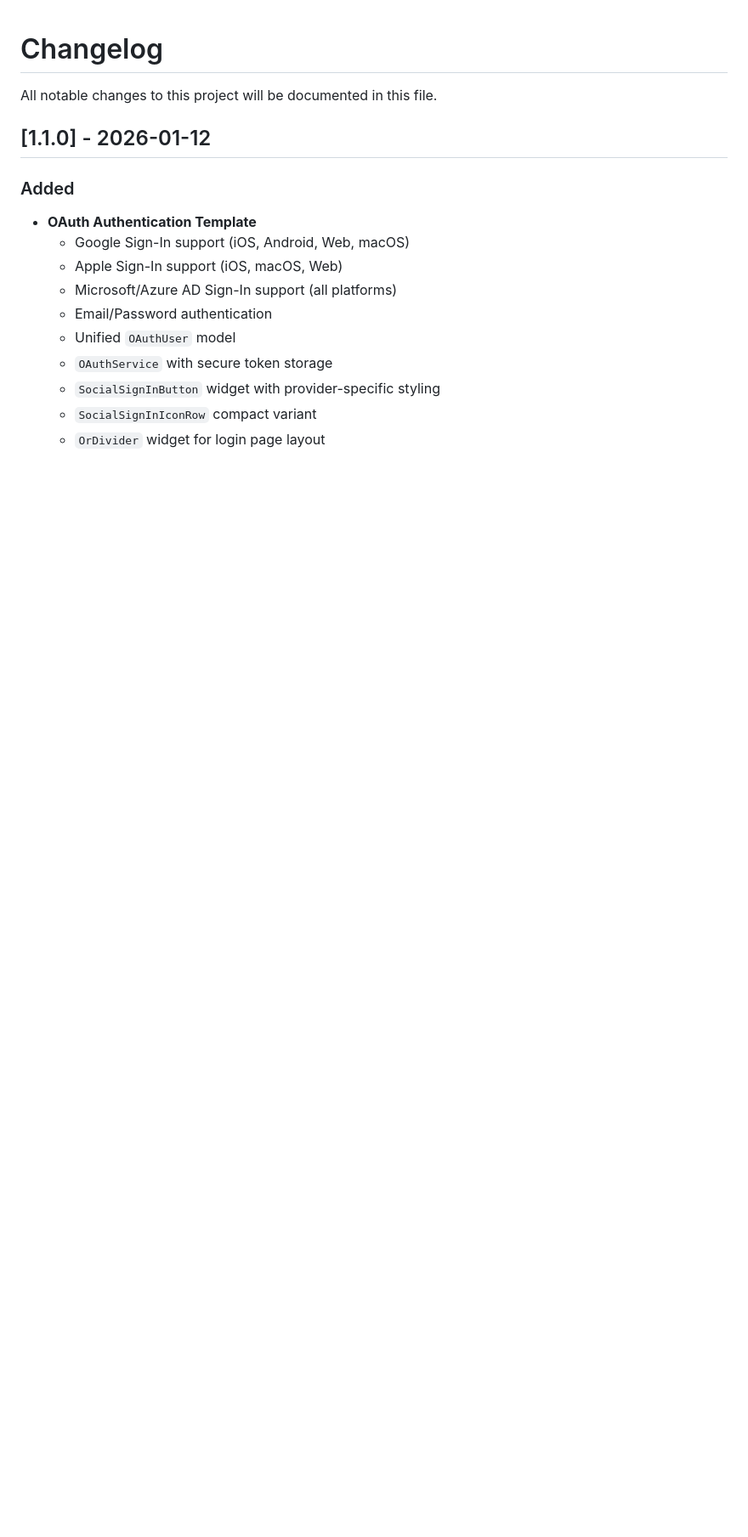
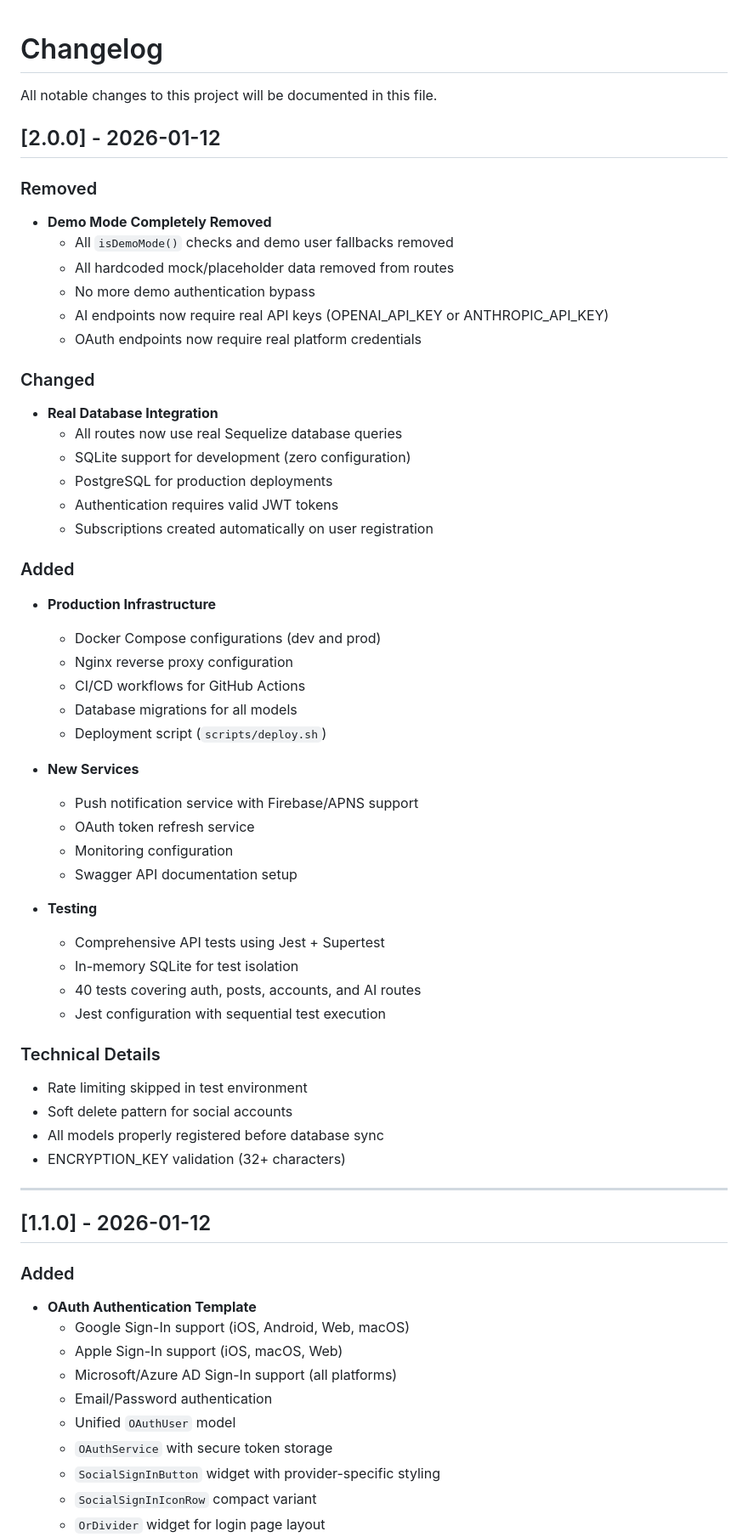
Before and after one commit to Fokha/social-media-manager, a Markdown page: CHANGELOG.md, the part around one of its changes. Shown at 85% size. GitHub-like rendering; blank space fills up the shorter version.

```diff
--- a/CHANGELOG.md
+++ b/CHANGELOG.md
@@ -1,6 +1,52 @@
 # Changelog
 
 All notable changes to this project will be documented in this file.
+
+## [2.0.0] - 2026-01-12
+
+### Removed
+- **Demo Mode Completely Removed**
+  - All `isDemoMode()` checks and demo user fallbacks removed
+  - All hardcoded mock/placeholder data removed from routes
+  - No more demo authentication bypass
+  - AI endpoints now require real API keys (OPENAI_API_KEY or ANTHROPIC_API_KEY)
+  - OAuth endpoints now require real platform credentials
+
+### Changed
+- **Real Database Integration**
+  - All routes now use real Sequelize database queries
+  - SQLite support for development (zero configuration)
+  - PostgreSQL for production deployments
+  - Authentication requires valid JWT tokens
+  - Subscriptions created automatically on user registration
+
+### Added
+- **Production Infrastructure**
+  - Docker Compose configurations (dev and prod)
+  - Nginx reverse proxy configuration
+  - CI/CD workflows for GitHub Actions
+  - Database migrations for all models
+  - Deployment script (`scripts/deploy.sh`)
+
+- **New Services**
+  - Push notification service with Firebase/APNS support
+  - OAuth token refresh service
+  - Monitoring configuration
+  - Swagger API documentation setup
+
+- **Testing**
+  - Comprehensive API tests using Jest + Supertest
+  - In-memory SQLite for test isolation
+  - 40 tests covering auth, posts, accounts, and AI routes
+  - Jest configuration with sequential test execution
+
+### Technical Details
+- Rate limiting skipped in test environment
+- Soft delete pattern for social accounts
+- All models properly registered before database sync
+- ENCRYPTION_KEY validation (32+ characters)
+
+---
 
 ## [1.1.0] - 2026-01-12
 
```
Also changed, not shown: other parts of CHANGELOG.md (+10 -9 lines), README.md (+12 -5 lines), docs/SETUP.md (+32 -5 lines).
